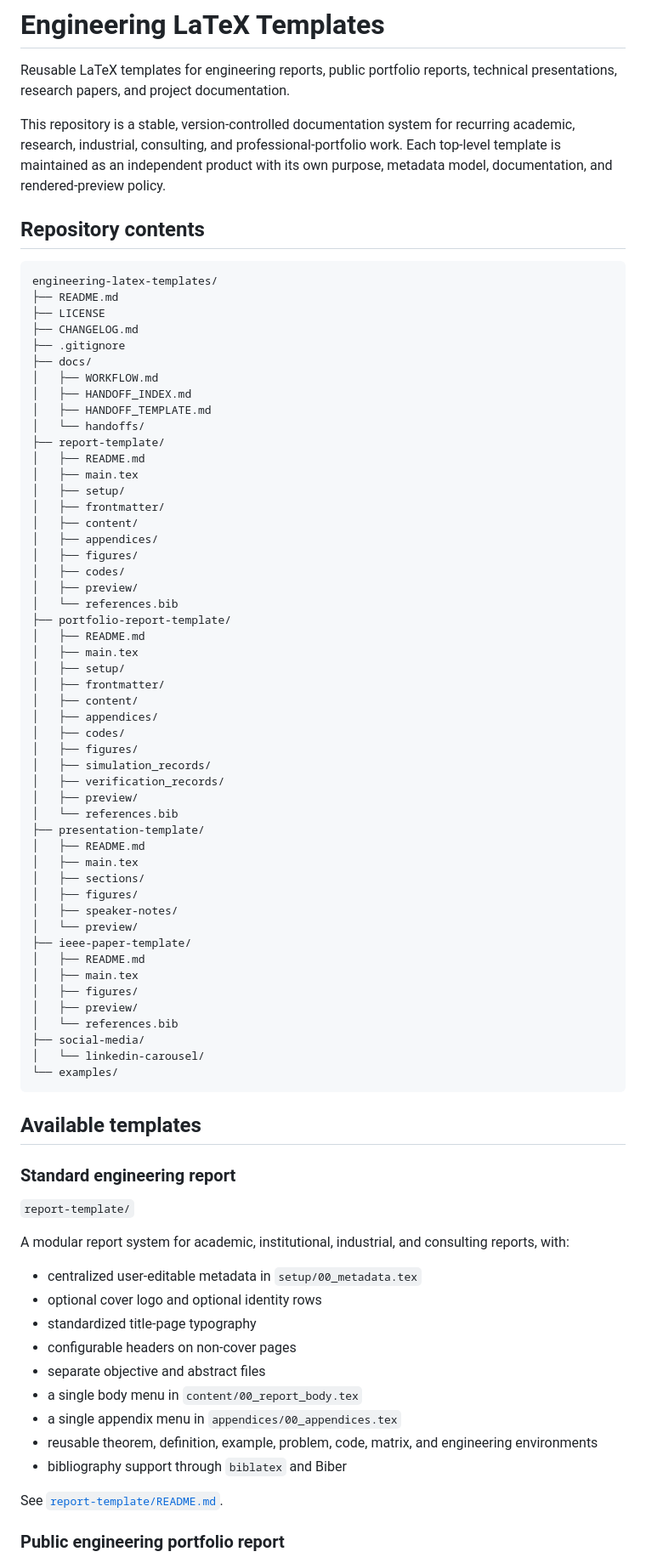
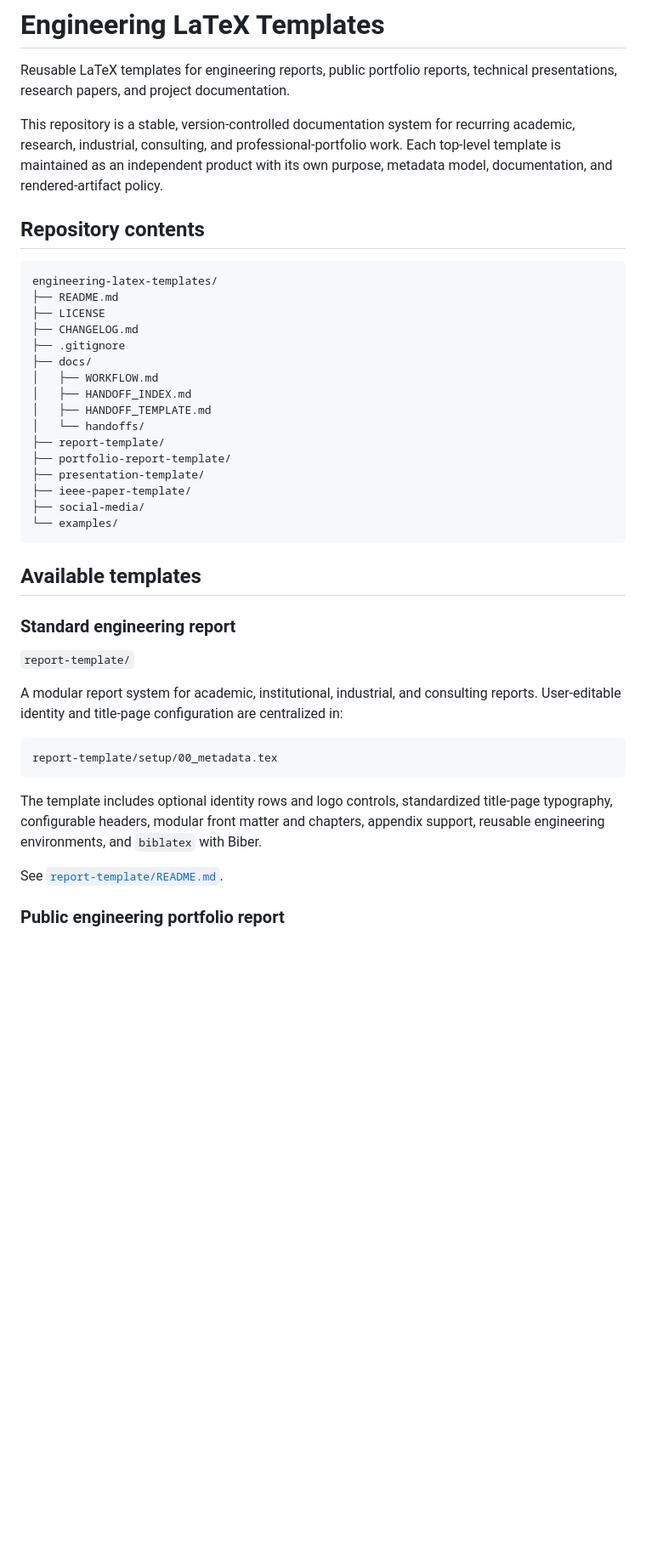
Before and after one commit to hmolhem/engineering-latex-templates, a Markdown page: README.md, the part around one of its changes. Shown at 85% size. GitHub-like rendering; blank space fills up the shorter version.

````diff
--- a/README.md
+++ b/README.md
@@ -2,7 +2,7 @@
 
 Reusable LaTeX templates for engineering reports, public portfolio reports, technical presentations, research papers, and project documentation.
 
-This repository is a stable, version-controlled documentation system for recurring academic, research, industrial, consulting, and professional-portfolio work. Each top-level template is maintained as an independent product with its own purpose, metadata model, documentation, and rendered-preview policy.
+This repository is a stable, version-controlled documentation system for recurring academic, research, industrial, consulting, and professional-portfolio work. Each top-level template is maintained as an independent product with its own purpose, metadata model, documentation, and rendered-artifact policy.
 
 ## Repository contents
 
@@ -18,44 +18,10 @@ engineering-latex-templates/
 │   ├── HANDOFF_TEMPLATE.md
 │   └── handoffs/
 ├── report-template/
-│   ├── README.md
-│   ├── main.tex
-│   ├── setup/
-│   ├── frontmatter/
-│   ├── content/
-│   ├── appendices/
-│   ├── figures/
-│   ├── codes/
-│   ├── preview/
-│   └── references.bib
 ├── portfolio-report-template/
-│   ├── README.md
-│   ├── main.tex
-│   ├── setup/
-│   ├── frontmatter/
-│   ├── content/
-│   ├── appendices/
-│   ├── codes/
-│   ├── figures/
-│   ├── simulation_records/
-│   ├── verification_records/
-│   ├── preview/
-│   └── references.bib
 ├── presentation-template/
-│   ├── README.md
-│   ├── main.tex
-│   ├── sections/
-│   ├── figures/
-│   ├── speaker-notes/
-│   └── preview/
 ├── ieee-paper-template/
-│   ├── README.md
-│   ├── main.tex
-│   ├── figures/
-│   ├── preview/
-│   └── references.bib
 ├── social-media/
-│   └── linkedin-carousel/
 └── examples/
 ```
 
@@ -65,17 +31,13 @@ engineering-latex-templates/
 
 `report-template/`
 
-A modular report system for academic, institutional, industrial, and consulting reports, with:
+A modular report system for academic, institutional, industrial, and consulting reports. User-editable identity and title-page configuration are centralized in:
 
-- centralized user-editable metadata in `setup/00_metadata.tex`
-- optional cover logo and optional identity rows
-- standardized title-page typography
-- configurable headers on non-cover pages
-- separate objective and abstract files
-- a single body menu in `content/00_report_body.tex`
-- a single appendix menu in `appendices/00_appendices.tex`
-- reusable theorem, definition, example, problem, code, matrix, and engineering environments
-- bibliography support through `biblatex` and Biber
+```text
+report-template/setup/00_metadata.tex
+```
+
+The template includes optional identity rows and logo controls, standardized title-page typography, configurable headers, modular front matter and chapters, appendix support, reusable engineering environments, and `biblatex` with Biber.
 
 See [`report-template/README.md`](report-template/README.md).
 
````
Also changed, not shown: other parts of README.md (+15 -56 lines).
